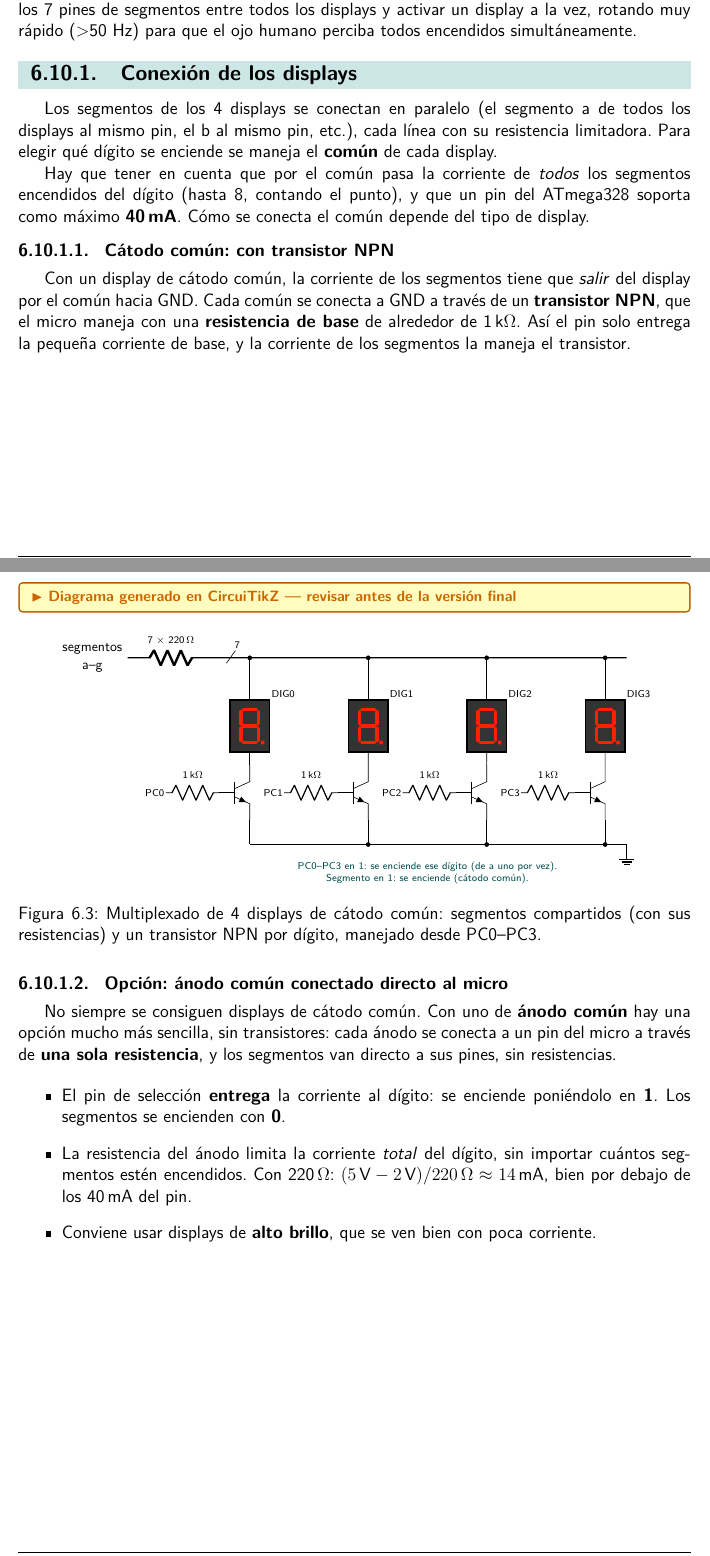
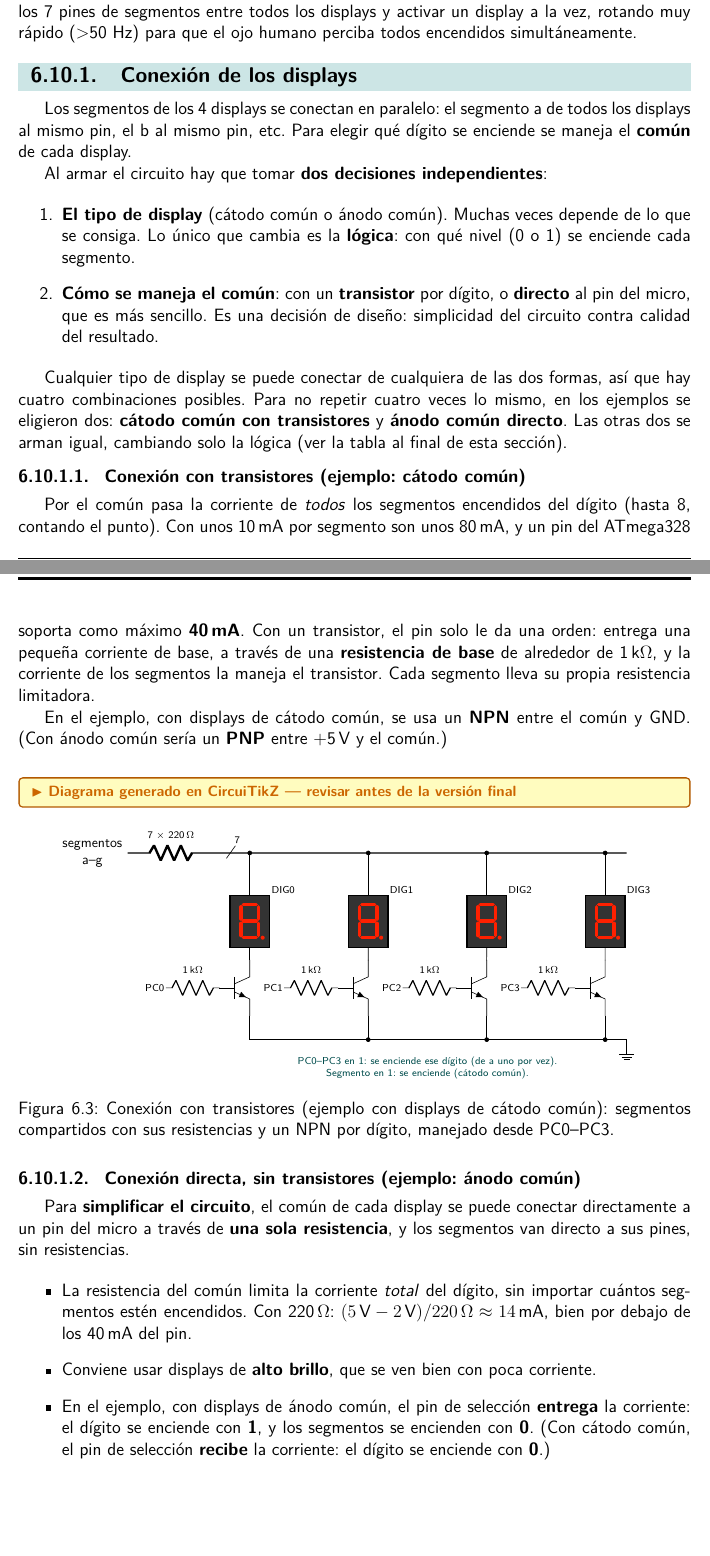
Before and after one commit to arielmw87/apunte-AED, a LaTeX thesis (main.tex, which reads capitulos/capitulo6.tex): two parts of pages 90 and 91 of 96 before the commit and two parts of pages 90 and 91 of 97 after it, joined at a grey line, cut so that both start at the same text, the shorter picture padded with empty space. The pictures show the PDF file main.pdf that the author committed with the source.

Commit message:
Separa tipo de display y forma de conexión en el multiplexado (Cap. 6)
Usar transistores o conectar directo es una decisión de diseño
independiente del tipo de display (cátodo o ánodo común), que solo
define la lógica. Se explican las dos decisiones, se aclara que hay
cuatro combinaciones y que los ejemplos eligen dos (cátodo común con
transistores y ánodo común directo), y se agrega una tabla con la
lógica de las cuatro.

```diff
--- a/capitulos/capitulo6.tex
+++ b/capitulos/capitulo6.tex
@@ -727,41 +727,57 @@ perciba todos encendidos simultáneamente.
 
 \subsection{Conexión de los displays}
 
-Los segmentos de los 4 displays se conectan en paralelo (el segmento a de todos los
-displays al mismo pin, el b al mismo pin, etc.), cada línea con su resistencia
-limitadora. Para elegir qué dígito se enciende se maneja el \textbf{común} de cada
-display.
+Los segmentos de los 4 displays se conectan en paralelo: el segmento a de todos los
+displays al mismo pin, el b al mismo pin, etc. Para elegir qué dígito se enciende se
+maneja el \textbf{común} de cada display.
 
-Hay que tener en cuenta que por el común pasa la corriente de \emph{todos} los
-segmentos encendidos del dígito (hasta 8, contando el punto), y que un pin del
-ATmega328 soporta como máximo \textbf{40\,mA}. Cómo se conecta el común depende del tipo
-de display.
+Al armar el circuito hay que tomar \textbf{dos decisiones independientes}:
 
-\subsubsection{Cátodo común: con transistor NPN}
+\begin{enumerate}
+  \item \textbf{El tipo de display} (cátodo común o ánodo común). Muchas veces depende
+        de lo que se consiga. Lo único que cambia es la \textbf{lógica}: con qué nivel
+        (0 o 1) se enciende cada segmento.
+  \item \textbf{Cómo se maneja el común}: con un \textbf{transistor} por dígito, o
+        \textbf{directo} al pin del micro, que es más sencillo. Es una decisión de
+        diseño: simplicidad del circuito contra calidad del resultado.
+\end{enumerate}
 
-Con un display de cátodo común, la corriente de los segmentos tiene que \emph{salir}
-del display por el común hacia GND. Cada común se conecta a GND a través de un
-\textbf{transistor NPN}, que el micro maneja con una \textbf{resistencia de base} de
-alrededor de 1\,k$\Omega$. Así el pin solo entrega la pequeña corriente de base, y la
-corriente de los segmentos la maneja el transistor.
+Cualquier tipo de display se puede conectar de cualquiera de las dos formas, así que hay
+cuatro combinaciones posibles. Para no repetir cuatro veces lo mismo, en los ejemplos se
+eligieron dos: \textbf{cátodo común con transistores} y \textbf{ánodo común directo}. Las
+otras dos se arman igual, cambiando solo la lógica (ver la tabla al final de esta
+sección).
 
-\tikzCircuito{cap6/mux-displays}{Multiplexado de 4 displays de cátodo común: segmentos compartidos (con sus resistencias) y un transistor NPN por dígito, manejado desde PC0--PC3.}
+\subsubsection{Conexión con transistores (ejemplo: cátodo común)}
 
-\subsubsection{Opción: ánodo común conectado directo al micro}
+Por el común pasa la corriente de \emph{todos} los segmentos encendidos del dígito (hasta
+8, contando el punto). Con unos 10\,mA por segmento son unos 80\,mA, y un pin del
+ATmega328 soporta como máximo \textbf{40\,mA}. Con un transistor, el pin solo le da una
+orden: entrega una pequeña corriente de base, a través de una \textbf{resistencia de
+base} de alrededor de 1\,k$\Omega$, y la corriente de los segmentos la maneja el
+transistor. Cada segmento lleva su propia resistencia limitadora.
 
-No siempre se consiguen displays de cátodo común. Con uno de \textbf{ánodo común} hay
-una opción mucho más sencilla, sin transistores: cada ánodo se conecta a un pin del
-micro a través de \textbf{una sola resistencia}, y los segmentos van directo a sus
-pines, sin resistencias.
+En el ejemplo, con displays de cátodo común, se usa un \textbf{NPN} entre el común y GND.
+(Con ánodo común sería un \textbf{PNP} entre +5\,V y el común.)
+
+\tikzCircuito{cap6/mux-displays}{Conexión con transistores (ejemplo con displays de cátodo común): segmentos compartidos con sus resistencias y un NPN por dígito, manejado desde PC0--PC3.}
+
+\subsubsection{Conexión directa, sin transistores (ejemplo: ánodo común)}
+
+Para \textbf{simplificar el circuito}, el común de cada display se puede conectar
+directamente a un pin del micro a través de \textbf{una sola resistencia}, y los
+segmentos van directo a sus pines, sin resistencias.
 
 \begin{itemize}
-  \item El pin de selección \textbf{entrega} la corriente al dígito: se enciende
-        poniéndolo en \textbf{1}. Los segmentos se encienden con \textbf{0}.
-  \item La resistencia del ánodo limita la corriente \emph{total} del dígito, sin
+  \item La resistencia del común limita la corriente \emph{total} del dígito, sin
         importar cuántos segmentos estén encendidos. Con 220\,$\Omega$:
         $(5\,\text{V} - 2\,\text{V}) / 220\,\Omega \approx 14\,\text{mA}$, bien por
         debajo de los 40\,mA del pin.
   \item Conviene usar displays de \textbf{alto brillo}, que se ven bien con poca
         corriente.
+  \item En el ejemplo, con displays de ánodo común, el pin de selección
+        \textbf{entrega} la corriente: el dígito se enciende con \textbf{1}, y los
+        segmentos se encienden con \textbf{0}. (Con cátodo común, el pin de selección
+        \textbf{recibe} la corriente: el dígito se enciende con \textbf{0}.)
 \end{itemize}
 
@@ -793,6 +809,6 @@ micro} y la limita una sola resistencia, compartida por todos los segmentos.
 \midrule
-Corriente por el pin & Solo la de base (pocos mA) & La de todo el dígito (limitada por la resistencia del ánodo) \\
-Resistencias & Una por segmento (7) y una de base por dígito & Una por dígito (4), en el ánodo \\
+Corriente por el pin & Solo la de base (pocos mA) & La de todo el dígito (limitada por la resistencia del común) \\
+Resistencias & Una por segmento (7) y una de base por dígito & Una por dígito (4), en el común \\
 Componentes & Además, un transistor por dígito & Ninguno más \\
 Brillo & Parejo: cada segmento tiene su corriente & Desparejo: la corriente se reparte entre los segmentos encendidos \\
 Display & Cualquiera & Conviene de alto brillo \\
@@ -806,10 +822,14 @@ Armado & Más cables y más lugares donde equivocarse & Mucho más simple y ráp
         y con buen brillo, sin importar qué dígito se muestre. \textbf{Problema:} más
         componentes y más conexiones en la protoboard.
-  \item \textbf{Directo:} el circuito es mínimo y la resistencia del ánodo protege
+  \item \textbf{Directo:} el circuito es mínimo y la resistencia del común protege
         siempre al pin. \textbf{Problema:} el brillo depende de cuántos segmentos estén
         encendidos y de las diferencias entre los LEDs.
 \end{itemize}
 
+\subsubsection{La lógica según el tipo de display}
+
+El tipo de display define con qué nivel se enciende cada \textbf{segmento}. El nivel que
+enciende cada \textbf{dígito} depende de la combinación elegida:
+
 \begin{table}[H]
 \centering
-\begin{tabularx}{\textwidth}{>{\raggedright\arraybackslash}p{3.2cm}
@@ -821,3 +842,2 @@ Conexión del común & Transistor NPN a GND (con resistencia de base) & Al pin d
-Encender un dígito & Pin de selección en \textbf{1} & Pin de selección en \textbf{1} \\
 Encender un segmento & Pin del segmento en \textbf{1} & Pin del segmento en \textbf{0} \\
 En el código & \texttt{mostrar(patron)} & \texttt{mostrar(\char126 patron)} \\
```
Also changed, not shown: tikz/cap6/mux-anodo-comun.tikz (+3 -1 lines), tikz/cap6/mux-displays.tikz (+4 -1 lines), main.pdf, capitulos/capitulo6.tex (15 more changed lines).
